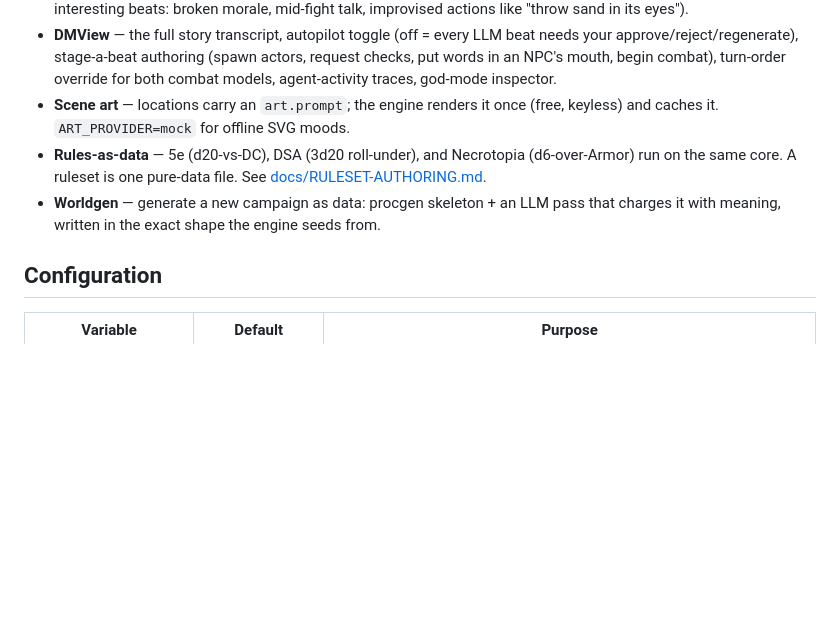
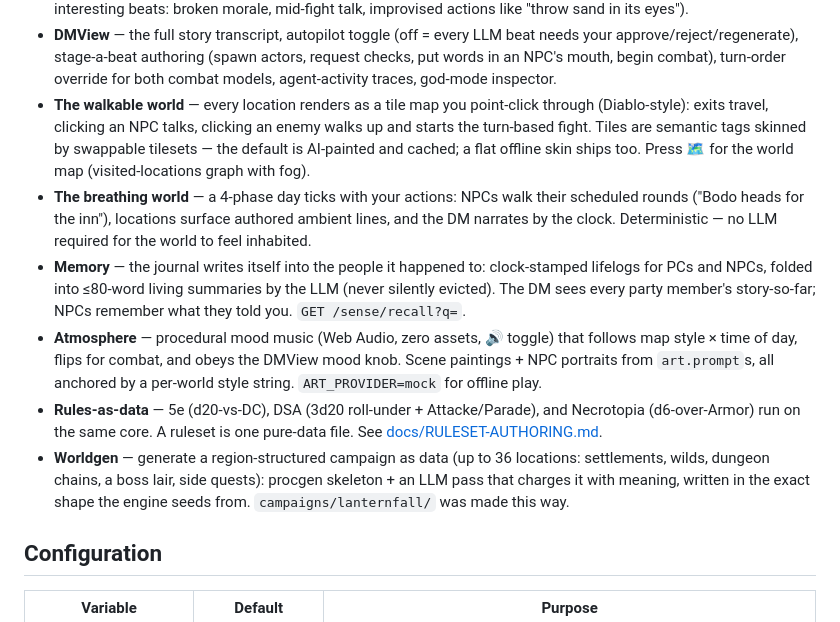
Before and after one commit to pascaldisse/ttrpg-engine, a Markdown page: README.md, the part around the change. Drawn GitHub-style; blank space fills up the shorter version.

```diff
--- a/README.md
+++ b/README.md
@@ -53,13 +53,30 @@ the reason they left the deep woods is worse than they are.
   needs your approve/reject/regenerate), stage-a-beat authoring (spawn actors,
   request checks, put words in an NPC's mouth, begin combat), turn-order
   override for both combat models, agent-activity traces, god-mode inspector.
-- **Scene art** — locations carry an `art.prompt`; the engine renders it once
-  (free, keyless) and caches it. `ART_PROVIDER=mock` for offline SVG moods.
-- **Rules-as-data** — 5e (d20-vs-DC), DSA (3d20 roll-under), and Necrotopia
-  (d6-over-Armor) run on the same core. A ruleset is one pure-data file. See
-  [docs/RULESET-AUTHORING.md](docs/RULESET-AUTHORING.md).
-- **Worldgen** — generate a new campaign as data: procgen skeleton + an LLM pass
-  that charges it with meaning, written in the exact shape the engine seeds from.
+- **The walkable world** — every location renders as a tile map you point-click
+  through (Diablo-style): exits travel, clicking an NPC talks, clicking an enemy
+  walks up and starts the turn-based fight. Tiles are semantic tags skinned by
+  swappable tilesets — the default is AI-painted and cached; a flat offline skin
+  ships too. Press 🗺 for the world map (visited-locations graph with fog).
+- **The breathing world** — a 4-phase day ticks with your actions: NPCs walk
+  their scheduled rounds ("Bodo heads for the inn"), locations surface authored
+  ambient lines, and the DM narrates by the clock. Deterministic — no LLM
+  required for the world to feel inhabited.
+- **Memory** — the journal writes itself into the people it happened to:
+  clock-stamped lifelogs for PCs and NPCs, folded into ≤80-word living
+  summaries by the LLM (never silently evicted). The DM sees every party
+  member's story-so-far; NPCs remember what they told you. `GET /sense/recall?q=`.
+- **Atmosphere** — procedural mood music (Web Audio, zero assets, 🔊 toggle)
+  that follows map style × time of day, flips for combat, and obeys the
+  DMView mood knob. Scene paintings + NPC portraits from `art.prompt`s, all
+  anchored by a per-world style string. `ART_PROVIDER=mock` for offline play.
+- **Rules-as-data** — 5e (d20-vs-DC), DSA (3d20 roll-under + Attacke/Parade),
+  and Necrotopia (d6-over-Armor) run on the same core. A ruleset is one
+  pure-data file. See [docs/RULESET-AUTHORING.md](docs/RULESET-AUTHORING.md).
+- **Worldgen** — generate a region-structured campaign as data (up to 36
+  locations: settlements, wilds, dungeon chains, a boss lair, side quests):
+  procgen skeleton + an LLM pass that charges it with meaning, written in the
+  exact shape the engine seeds from. `campaigns/lanternfall/` was made this way.
 
 ## Configuration
 
```
Also changed, not shown: docs/ARCHITECTURE.md (+28 -0 lines).
